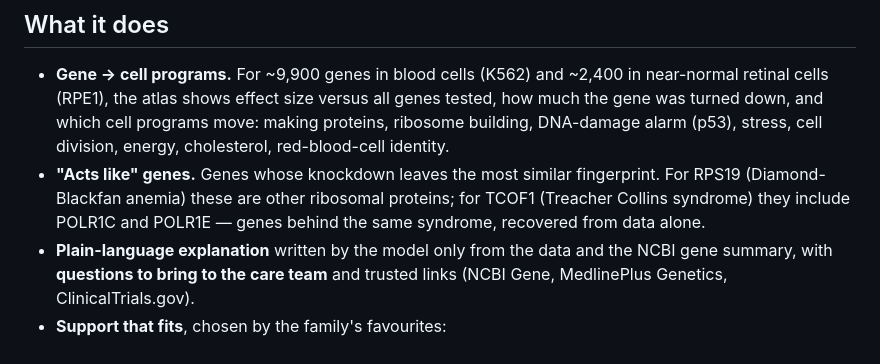
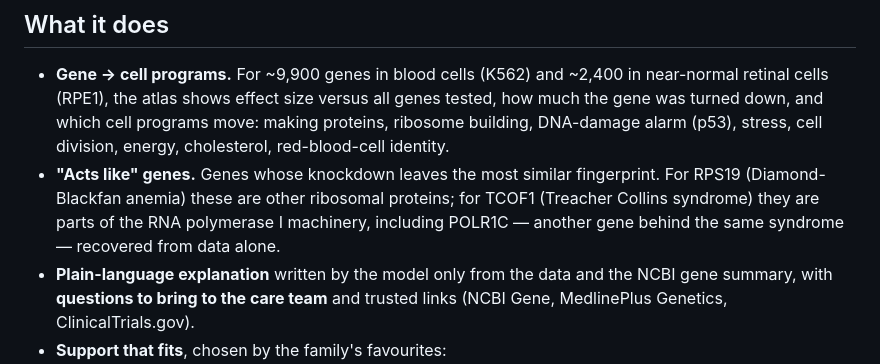
Before and after one commit to greatgeekgrace/twincyte-compass, a Markdown page: README.md, the part around the change. Drawn GitHub-style.

Commit message:
README: correct Treacher Collins gene note
Co-Authored-By: Claude Opus 5.5 <noreply@anthropic.com>

```diff
--- a/README.md
+++ b/README.md
@@ -18,7 +18,7 @@ The second half only works with Qloo: the taste matching, the cross-domain jump
 ## What it does
 
 - **Gene → cell programs.** For ~9,900 genes in blood cells (K562) and ~2,400 in near-normal retinal cells (RPE1), the atlas shows effect size versus all genes tested, how much the gene was turned down, and which cell programs move: making proteins, ribosome building, DNA-damage alarm (p53), stress, cell division, energy, cholesterol, red-blood-cell identity.
-- **"Acts like" genes.** Genes whose knockdown leaves the most similar fingerprint. For RPS19 (Diamond-Blackfan anemia) these are other ribosomal proteins; for TCOF1 (Treacher Collins syndrome) they include POLR1C and POLR1E — genes behind the same syndrome, recovered from data alone.
+- **"Acts like" genes.** Genes whose knockdown leaves the most similar fingerprint. For RPS19 (Diamond-Blackfan anemia) these are other ribosomal proteins; for TCOF1 (Treacher Collins syndrome) they are parts of the RNA polymerase I machinery, including POLR1C — another gene behind the same syndrome — recovered from data alone.
 - **Plain-language explanation** written by the model only from the data and the NCBI gene summary, with **questions to bring to the care team** and trusted links (NCBI Gene, MedlinePlus Genetics, ClinicalTrials.gov).
 - **Support that fits**, chosen by the family's favourites:
   - *To read* — books tagged rare disease, chronic or childhood illness, caregiver support;
```
